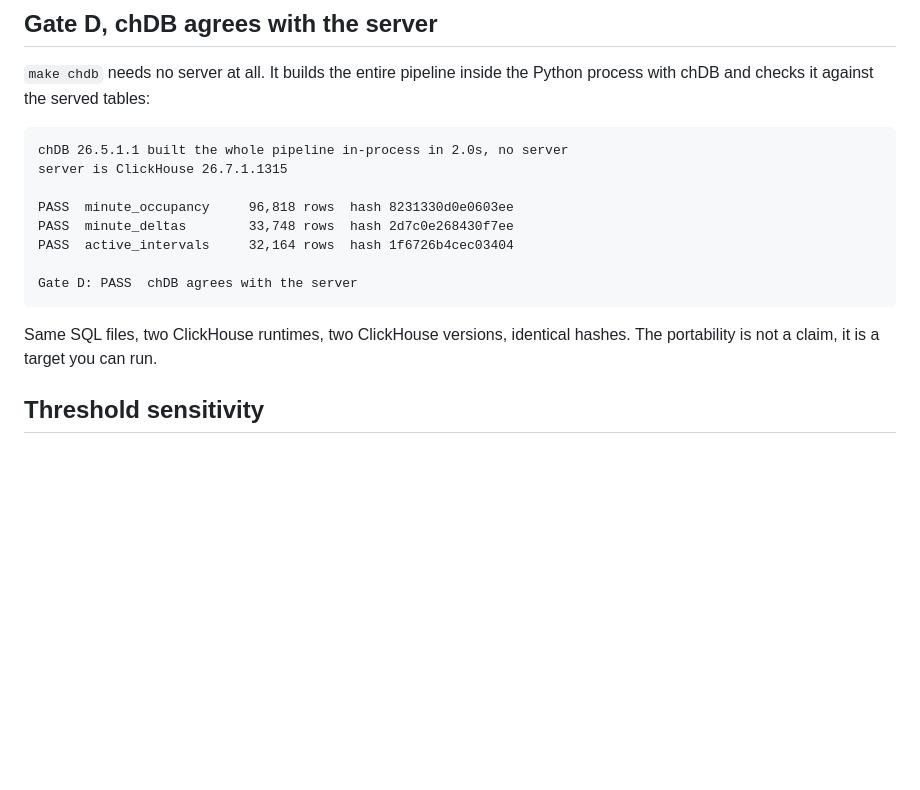
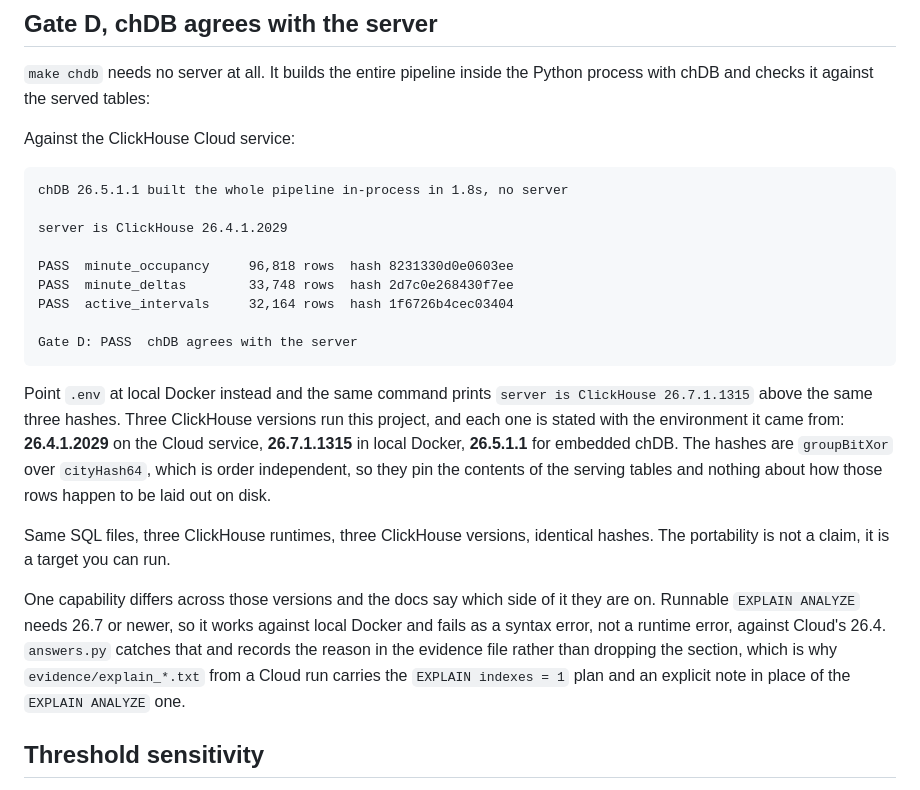
Before and after one commit to ashutosh887/ClickLiv, a Markdown page: docs/correctness.md, the part around the change. Drawn GitHub-style; blank space fills up the shorter version.

Commit message:
docs: say which ClickHouse each version claim came from
Gate D's transcript was pasted from a local Docker run and read as if it were
the Cloud one. Cloud is 26.4.1.2029, Docker is 26.7.1.1315, chDB is 26.5.1.1,
and all three now appear next to the environment they belong to. Re-ran the
gate against Cloud so the block is a real transcript again; the three hashes
are unchanged.

Also stop the evidence index promising EXPLAIN ANALYZE unconditionally. It
needs 26.7, so a Cloud run records the reason instead of the plan.

````diff
--- a/docs/correctness.md
+++ b/docs/correctness.md
@@ -48,9 +48,12 @@ it rehearses.
 `make chdb` needs no server at all. It builds the entire pipeline inside the Python process
 with chDB and checks it against the served tables:
 
+Against the ClickHouse Cloud service:
+
 ```
-chDB 26.5.1.1 built the whole pipeline in-process in 2.0s, no server
-server is ClickHouse 26.7.1.1315
+chDB 26.5.1.1 built the whole pipeline in-process in 1.8s, no server
+
+server is ClickHouse 26.4.1.2029
 
 PASS  minute_occupancy     96,818 rows  hash 8231330d0e0603ee
 PASS  minute_deltas        33,748 rows  hash 2d7c0e268430f7ee
@@ -59,8 +62,22 @@ PASS  active_intervals     32,164 rows  hash 1f6726b4cec03404
 Gate D: PASS  chDB agrees with the server
 ```
 
-Same SQL files, two ClickHouse runtimes, two ClickHouse versions, identical hashes. The
-portability is not a claim, it is a target you can run.
+Point `.env` at local Docker instead and the same command prints `server is ClickHouse
+26.7.1.1315` above the same three hashes. Three ClickHouse versions run this project,
+and each one is stated with the environment it came from: **26.4.1.2029** on the Cloud
+service, **26.7.1.1315** in local Docker, **26.5.1.1** for embedded chDB. The hashes are
+`groupBitXor` over `cityHash64`, which is order independent, so they pin the contents of
+the serving tables and nothing about how those rows happen to be laid out on disk.
+
+Same SQL files, three ClickHouse runtimes, three ClickHouse versions, identical hashes.
+The portability is not a claim, it is a target you can run.
+
+One capability differs across those versions and the docs say which side of it they are
+on. Runnable `EXPLAIN ANALYZE` needs 26.7 or newer, so it works against local Docker and
+fails as a syntax error, not a runtime error, against Cloud's 26.4. `answers.py` catches
+that and records the reason in the evidence file rather than dropping the section, which
+is why `evidence/explain_*.txt` from a Cloud run carries the `EXPLAIN indexes = 1` plan
+and an explicit note in place of the `EXPLAIN ANALYZE` one.
 
 ## Threshold sensitivity
 
````
Also changed, not shown: docs/evidence.md (+5 -3 lines).
